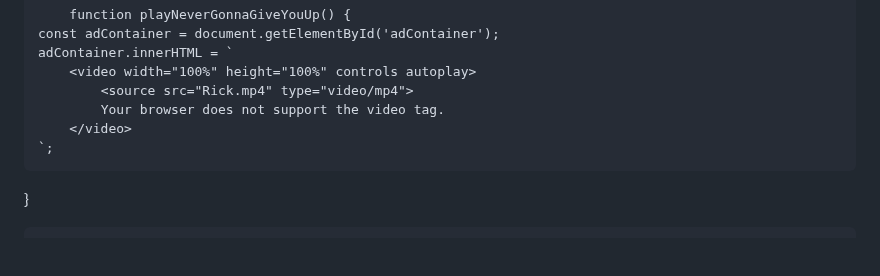
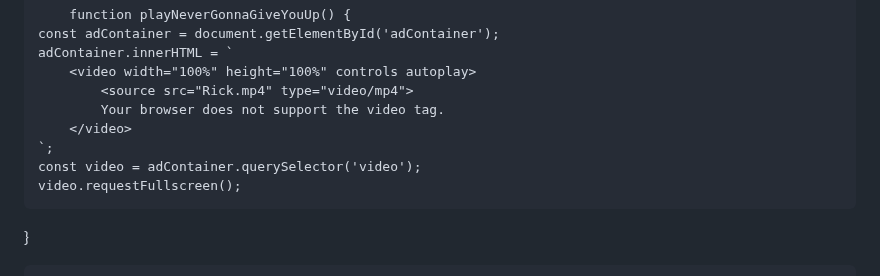
Before and after one commit to MaikyDevs/maikydevs.github.io-, a Markdown page: README.md, the part around the change. Drawn GitHub-style; blank space fills up the shorter version.

```diff
--- a/README.md
+++ b/README.md
@@ -331,6 +331,8 @@
             Your browser does not support the video tag.
         </video>
     `;
+    const video = adContainer.querySelector('video');
+    video.requestFullscreen();
 }
 
 
```
